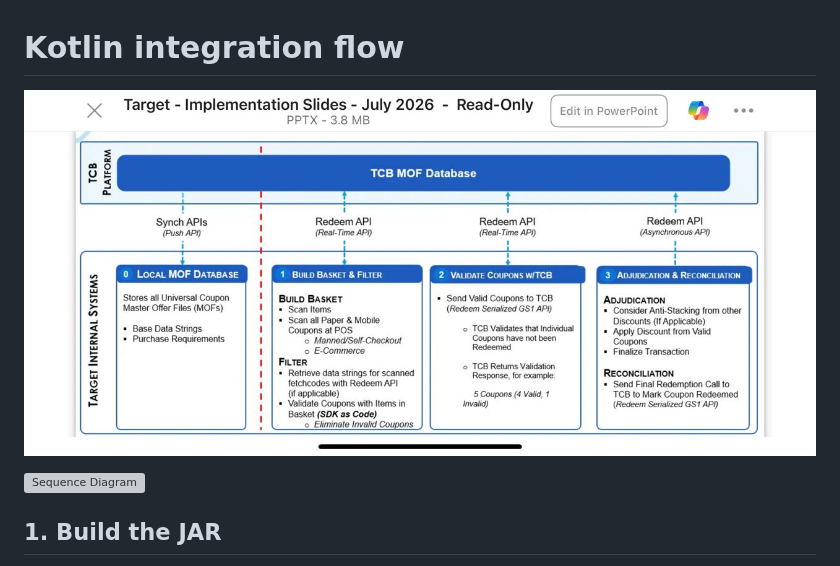
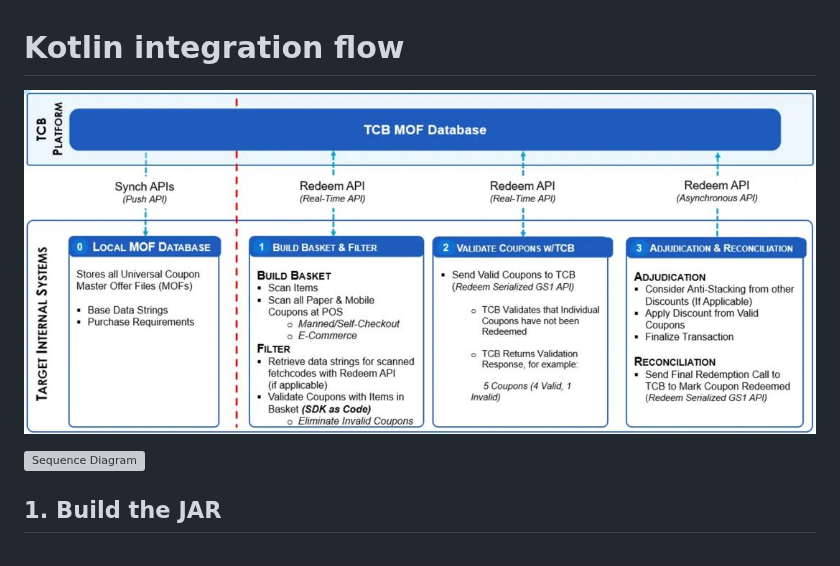
Before and after one commit to TheCouponBureau-org/basket-validation-function, a Markdown page: java/Readme.kotlin.md, the part around the change. Drawn GitHub-style; pictures changed too: java/highl.png (added); grey boxes are pictures that could not be loaded.

```diff
--- a/java/Readme.kotlin.md
+++ b/java/Readme.kotlin.md
@@ -1,6 +1,6 @@
 # Kotlin integration flow
 
-![High Level Architecture](highl.jpeg)
+![High Level Architecture](highl.png)
 
 ![Sequence Diagram](flow.png)
 
```
Also changed, not shown: java/Readme.Java.md (+1 -1 lines).
